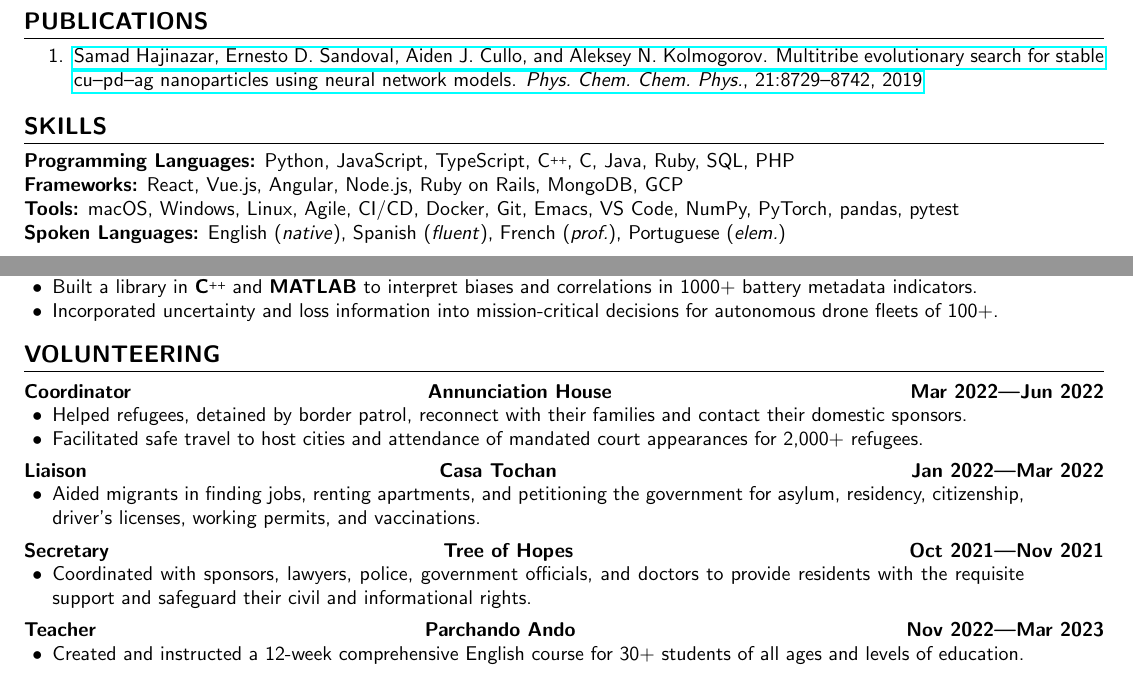
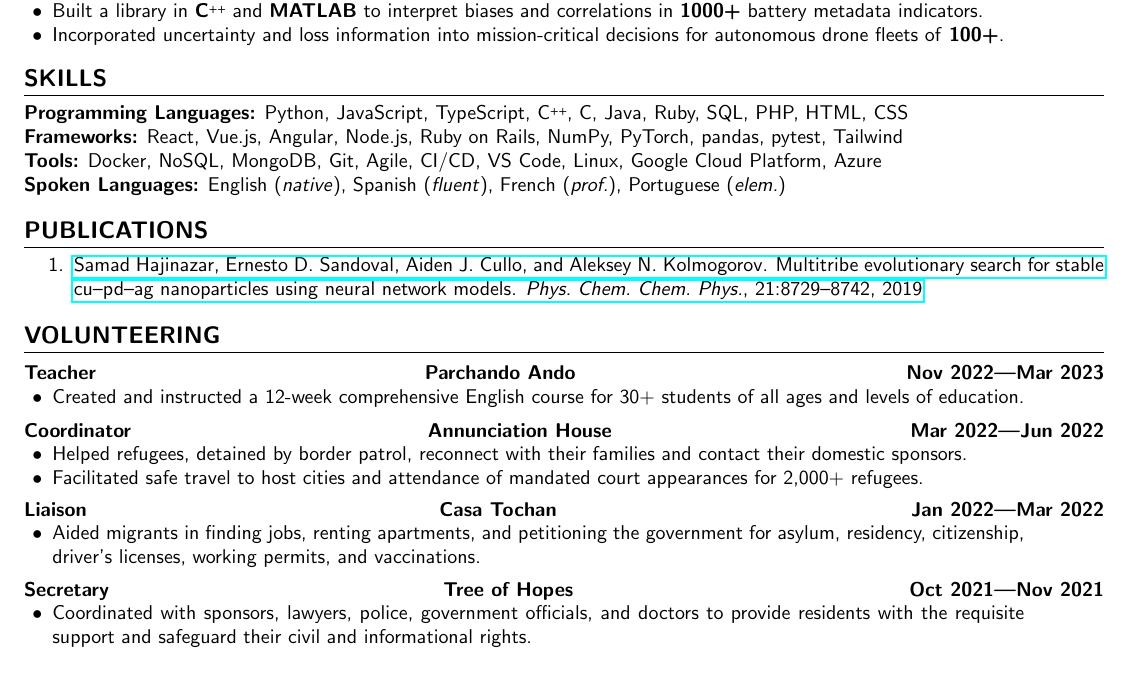
Before and after one commit to aidencullo/resume, a LaTeX CV (resume/resume.tex): two parts of the page before the commit and part of the page after it, the two joined at a grey line, cut so that both start at the same text. Compiled offline with pdfLaTeX.

Commit message:
rearrange publications and skills sections

```diff
--- a/resume/resume.tex
+++ b/resume/resume.tex
@@ -173,41 +173,6 @@ Honors: \textit{summa cum laude}, Upsilon Pi Epsilon
 
 
 
-%% PUBLICATIONS
-\nobibliography{ref}
-\bibliographystyle{unsrt}
-
-\section{Publications}
-\begin{enumerate}
-    \item \href{https://pubs.rsc.org/en/content/articlelanding/2019/cp/c9cp00837c}{\bibentry{C9CP00837C}}
-\end{enumerate}
-
-
-
-
-
-
-
-
-
-
-%% SKILLS
-
-\section{skills}
-
-\noindent
-\textbf{Programming Languages:} Python, JavaScript, TypeScript, \Cplusplus, C, Java, Ruby, SQL, PHP \\
-\textbf{Frameworks:} React, Vue.js, Angular, Node.js, Ruby on Rails, MongoDB, GCP \\
-\textbf{Tools:} macOS, Windows, Linux, Agile, CI/CD, Docker, Git, Emacs, VS Code, NumPy, PyTorch, pandas, pytest \\
-\textbf{Spoken Languages:} English (\textit{native}), Spanish (\textit{fluent}), French (\textit{prof.}), Portuguese (\textit{elem.})
-
-
-
-
-
-
-
-
 
 
 
@@ -277,10 +242,64 @@ Honors: \textit{summa cum laude}, Upsilon Pi Epsilon
 \subsection{Software Intern} \hfill \textbf{National Aeronautics and Space Administration (NASA)} \hfill \textbf{Jun 2017---Aug 2017}
 \subsubsectiontext{
     \begin{itemize}[leftmargin=0cm,nosep]
-        \item Built a library in \textbf{\Cplusplus} and \textbf{MATLAB} to interpret biases and correlations in 1000+ battery metadata indicators.
-        \item Incorporated uncertainty and loss information into mission-critical decisions for autonomous drone fleets of 100+.
+        \item Built a library in \textbf{\Cplusplus} and \textbf{MATLAB} to interpret biases and correlations in \textbf{1000+} battery metadata indicators.
+        \item Incorporated uncertainty and loss information into mission-critical decisions for autonomous drone fleets of \textbf{100+}.
     \end{itemize}
 }
+
+
+
+
+
+
+
+
+
+
+
+
+
+
+
+
+
+
+
+
+
+
+
+%% SKILLS
+
+\section{skills}
+
+\noindent
+\textbf{Programming Languages:} Python, JavaScript, TypeScript, \Cplusplus, C, Java, Ruby, SQL, PHP, HTML, CSS \\
+\textbf{Frameworks:} React, Vue.js, Angular, Node.js, Ruby on Rails, NumPy, PyTorch, pandas, pytest, Tailwind \\
+\textbf{Tools:} Docker, NoSQL, MongoDB, Git, Agile, CI/CD, VS Code, Linux, Google Cloud Platform, Azure\\
+\textbf{Spoken Languages:} English (\textit{native}), Spanish (\textit{fluent}), French (\textit{prof.}), Portuguese (\textit{elem.})
+
+
+
+
+
+
+
+
+%% PUBLICATIONS
+\nobibliography{ref}
+\bibliographystyle{unsrt}
+
+\section{Publications}
+\begin{enumerate}
+    \item \href{https://pubs.rsc.org/en/content/articlelanding/2019/cp/c9cp00837c}{\bibentry{C9CP00837C}}
+\end{enumerate}
+
+
+
+
+
+
 
 
 
@@ -304,6 +323,14 @@ Honors: \textit{summa cum laude}, Upsilon Pi Epsilon
 
 \section{volunteering}
 
+
+\subsection{Teacher} \hfill \textbf{Parchando Ando} \hfill \textbf{Nov 2022---Mar 2023}
+\subsubsectiontext{
+    \begin{itemize}[leftmargin=0cm,nosep]
+        \item Created and instructed a 12-week comprehensive English course for 30+ students of all ages and levels of education.
+    \end{itemize}
+}
+
 \subsection{Coordinator} \hfill \textbf{Annunciation House} \hfill \textbf{Mar 2022---Jun 2022}
 \subsubsectiontext{
     \begin{itemize}[leftmargin=0cm,nosep]
@@ -326,13 +353,6 @@ Honors: \textit{summa cum laude}, Upsilon Pi Epsilon
     \end{itemize}
 }
 
-\subsection{Teacher} \hfill \textbf{Parchando Ando} \hfill \textbf{Nov 2022---Mar 2023}
-\subsubsectiontext{
-    \begin{itemize}[leftmargin=0cm,nosep]
-        \item Created and instructed a 12-week comprehensive English course for 30+ students of all ages and levels of education.
-    \end{itemize}
-}
-
 
 
 
```
Also changed, not shown: resume/resume.tex (24 more changed lines).
